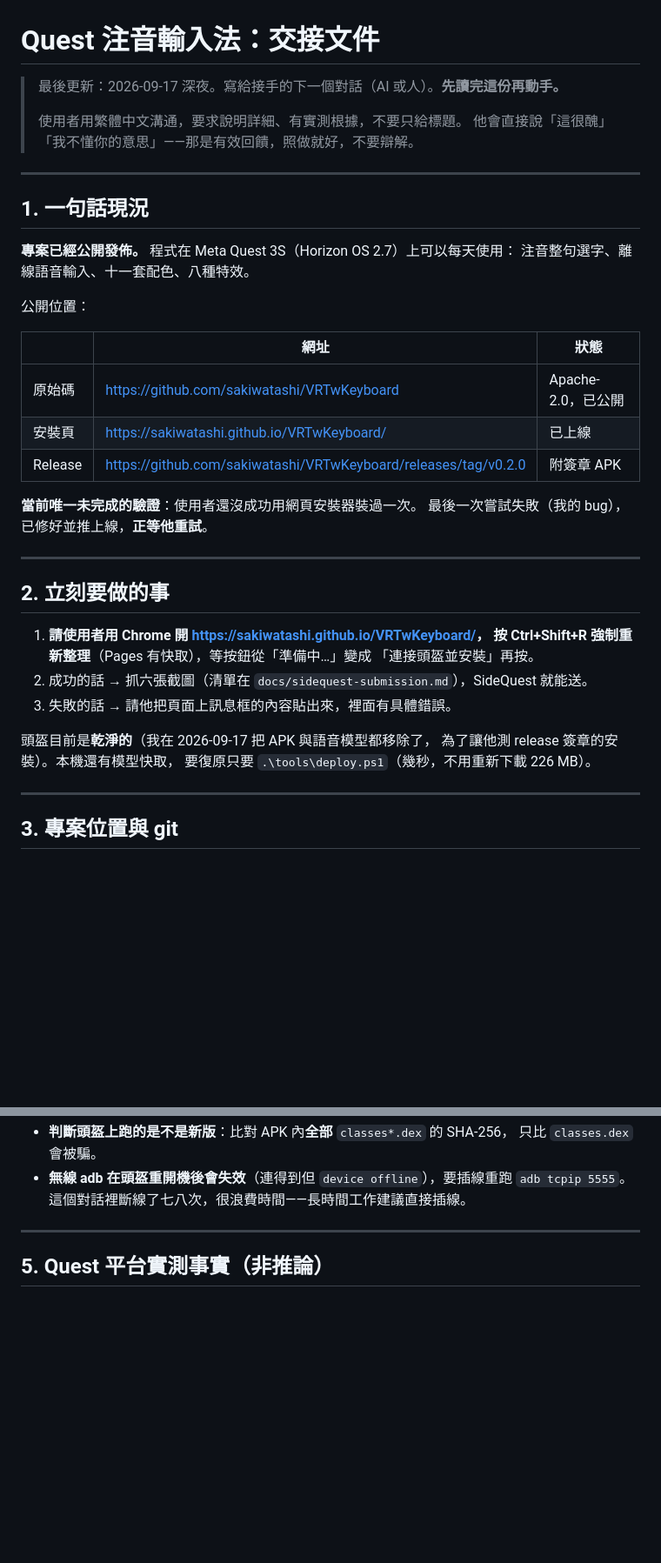
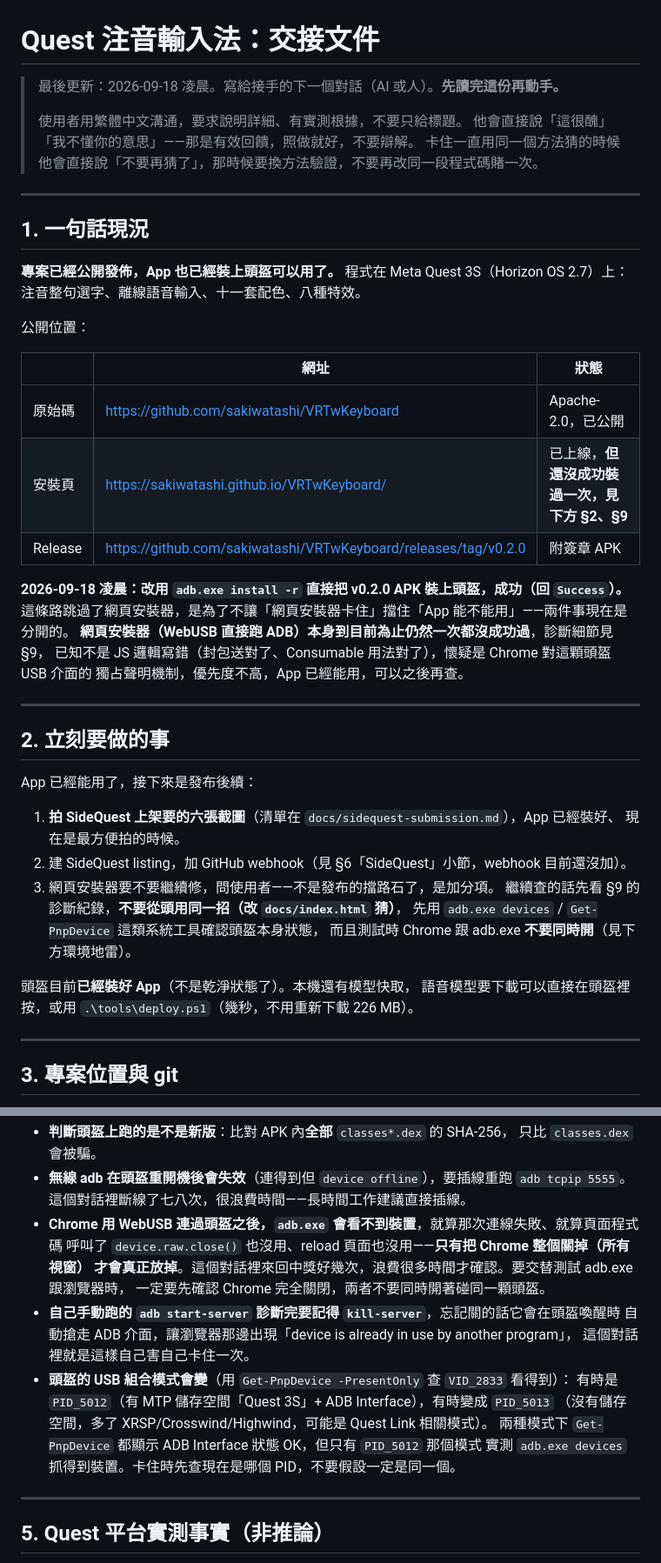
Before and after one commit to sakiwatashi/VRTwKeyboard, a Markdown page: HANDOFF.md, 2 parts joined by grey strips. Shown at 87% size. Rendered like a GitHub page; blank space fills up the shorter version.

Commit message:
docs: 更新交接文件——App 已用 adb install 裝上，網頁安裝器診斷紀錄
記錄今晚排除掉的假設（函式庫延遲載入、封包格式、頭盔斷線、adb server
搶介面）跟目前唯一還沒排除的方向（Chrome 對 USB 介面的獨占聲明），
避免下一個對話從頭用同一招猜。

Co-Authored-By: Claude Sonnet 5 <noreply@anthropic.com>

```diff
--- a/HANDOFF.md
+++ b/HANDOFF.md
@@ -1,15 +1,16 @@
 # Quest 注音輸入法：交接文件
 
-> 最後更新：2026-09-17 深夜。寫給接手的下一個對話（AI 或人）。**先讀完這份再動手。**
+> 最後更新：2026-09-18 凌晨。寫給接手的下一個對話（AI 或人）。**先讀完這份再動手。**
 >
 > 使用者用繁體中文溝通，要求說明詳細、有實測根據，不要只給標題。
 > 他會直接說「這很醜」「我不懂你的意思」——那是有效回饋，照做就好，不要辯解。
+> 卡住一直用同一個方法猜的時候他會直接說「不要再猜了」，那時候要換方法驗證，不要再改同一段程式碼賭一次。
 
 ---
 
 ## 1. 一句話現況
 
-**專案已經公開發佈。** 程式在 Meta Quest 3S（Horizon OS 2.7）上可以每天使用：
+**專案已經公開發佈，App 也已經裝上頭盔可以用了。** 程式在 Meta Quest 3S（Horizon OS 2.7）上：
 注音整句選字、離線語音輸入、十一套配色、八種特效。
 
 公開位置：
@@ -17,25 +18,31 @@
 | | 網址 | 狀態 |
 |---|---|---|
 | 原始碼 | https://github.com/sakiwatashi/VRTwKeyboard | Apache-2.0，已公開 |
-| 安裝頁 | https://sakiwatashi.github.io/VRTwKeyboard/ | 已上線 |
+| 安裝頁 | https://sakiwatashi.github.io/VRTwKeyboard/ | 已上線，**但還沒成功裝過一次，見下方 §2、§9** |
 | Release | https://github.com/sakiwatashi/VRTwKeyboard/releases/tag/v0.2.0 | 附簽章 APK |
 
-**當前唯一未完成的驗證**：使用者還沒成功用網頁安裝器裝過一次。
-最後一次嘗試失敗（我的 bug），已修好並推上線，**正等他重試**。
+**2026-09-18 凌晨：改用 `adb.exe install -r` 直接把 v0.2.0 APK 裝上頭盔，成功（回 `Success`）。**
+這條路跳過了網頁安裝器，是為了不讓「網頁安裝器卡住」擋住「App 能不能用」——兩件事現在是分開的。
+**網頁安裝器（WebUSB 直接跑 ADB）本身到目前為止仍然一次都沒成功過**，診斷細節見 §9，
+已知不是 JS 邏輯寫錯（封包送對了、Consumable 用法對了），懷疑是 Chrome 對這顆頭盔 USB 介面的
+獨占聲明機制，優先度不高，App 已經能用，可以之後再查。
 
 ---
 
 ## 2. 立刻要做的事
 
-1. **請使用者用 Chrome 開 <https://sakiwatashi.github.io/VRTwKeyboard/>，
-   按 Ctrl+Shift+R 強制重新整理**（Pages 有快取），等按鈕從「準備中…」變成
-   「連接頭盔並安裝」再按。
-2. 成功的話 → 抓六張截圖（清單在 `docs/sidequest-submission.md`），SideQuest 就能送。
-3. 失敗的話 → 請他把頁面上訊息框的內容貼出來，裡面有具體錯誤。
+App 已經能用了，接下來是發布後續：
 
-頭盔目前是**乾淨的**（我在 2026-09-17 把 APK 與語音模型都移除了，
-為了讓他測 release 簽章的安裝）。本機還有模型快取，
-要復原只要 `.\tools\deploy.ps1`（幾秒，不用重新下載 226 MB）。
+1. **拍 SideQuest 上架要的六張截圖**（清單在 `docs/sidequest-submission.md`），App 已經裝好、
+   現在是最方便拍的時候。
+2. 建 SideQuest listing，加 GitHub webhook（見 §6「SideQuest」小節，webhook 目前還沒加）。
+3. 網頁安裝器要不要繼續修，問使用者——不是發布的擋路石了，是加分項。
+   繼續查的話先看 §9 的診斷紀錄，**不要從頭用同一招（改 `docs/index.html` 猜）**，
+   先用 `adb.exe devices` / `Get-PnpDevice` 這類系統工具確認頭盔本身狀態，
+   而且測試時 Chrome 跟 adb.exe **不要同時開**（見下方環境地雷）。
+
+頭盔目前**已經裝好 App**（不是乾淨狀態了）。本機還有模型快取，
+語音模型要下載可以直接在頭盔裡按，或用 `.\tools\deploy.ps1`（幾秒，不用重新下載 226 MB）。
 
 ---
 
@@ -97,6 +104,18 @@ $env:JAVA_HOME = "C:\Program Files\Android\Android Studio\jbr"
   只比 `classes.dex` 會被騙。
 - **無線 adb 在頭盔重開機後會失效**（連得到但 `device offline`），要插線重跑 `adb tcpip 5555`。
   這個對話裡斷線了七八次，很浪費時間——長時間工作建議直接插線。
+- **Chrome 用 WebUSB 連過頭盔之後，`adb.exe` 會看不到裝置**，就算那次連線失敗、就算頁面程式碼
+  呼叫了 `device.raw.close()` 也沒用、reload 頁面也沒用——**只有把 Chrome 整個關掉（所有視窗）
+  才會真正放掉**。這個對話裡來回中獎好幾次，浪費很多時間才確認。要交替測試 adb.exe 跟瀏覽器時，
+  一定要先確認 Chrome 完全關閉，兩者不要同時開著碰同一顆頭盔。
+- **自己手動跑的 `adb start-server` 診斷完要記得 `kill-server`**，忘記關的話它會在頭盔喚醒時
+  自動搶走 ADB 介面，讓瀏覽器那邊出現「device is already in use by another program」，
+  這個對話裡就是這樣自己害自己卡住一次。
+- **頭盔的 USB 組合模式會變**（用 `Get-PnpDevice -PresentOnly` 查 `VID_2833` 看得到）：
+  有時是 `PID_5012`（有 MTP 儲存空間「Quest 3S」+ ADB Interface），有時變成 `PID_5013`
+  （沒有儲存空間，多了 XRSP/Crosswind/Highwind，可能是 Quest Link 相關模式）。
+  兩種模式下 `Get-PnpDevice` 都顯示 ADB Interface 狀態 OK，但只有 `PID_5012` 那個模式
+  實測 `adb.exe devices` 抓得到裝置。卡住時先查現在是哪個 PID，不要假設一定是同一個。
 
 ---
 
```
Also changed, not shown: other parts of HANDOFF.md (+30 -2 lines).
